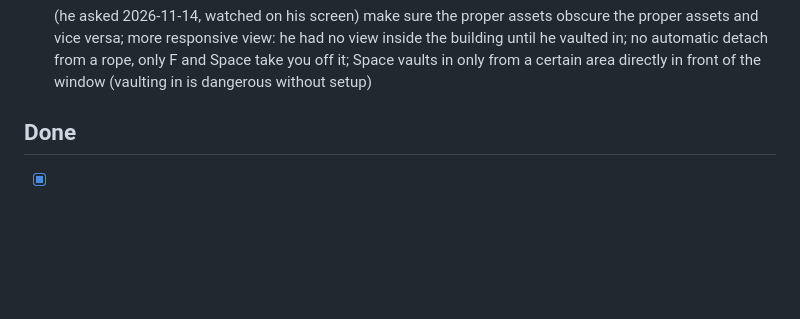
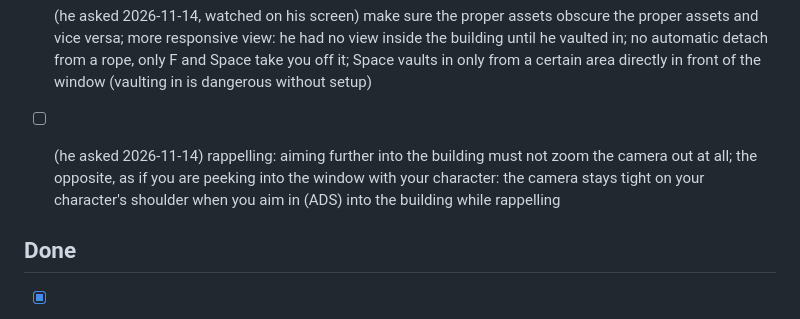
Before and after one commit to cblaney00/r62d, a Markdown page: r6-todo.md, the part around the change. Drawn GitHub-style; blank space fills up the shorter version.

Commit message:
Todo: rope aim-in stays tight on the shoulder

```diff
--- a/r6-todo.md
+++ b/r6-todo.md
@@ -29,6 +29,8 @@ Only ideas he asks for go in **To do** (added to the bottom). Claude never adds
 - [ ] (he asked 2026-11-14, "its getting better ... good work") the head turns with the gun (on a rope too); the orange/blue marker must work looking into windows from the outside, upper floors on a rope and ground floor windows too
 
 - [ ] (he asked 2026-11-14, watched on his screen) make sure the proper assets obscure the proper assets and vice versa; more responsive view: he had no view inside the building until he vaulted in; no automatic detach from a rope, only F and Space take you off it; Space vaults in only from a certain area directly in front of the window (vaulting in is dangerous without setup)
+
+- [ ] (he asked 2026-11-14) rappelling: aiming further into the building must not zoom the camera out at all; the opposite, as if you are peeking into the window with your character: the camera stays tight on your character's shoulder when you aim in (ADS) into the building while rappelling
 
 ## Done
 
```
